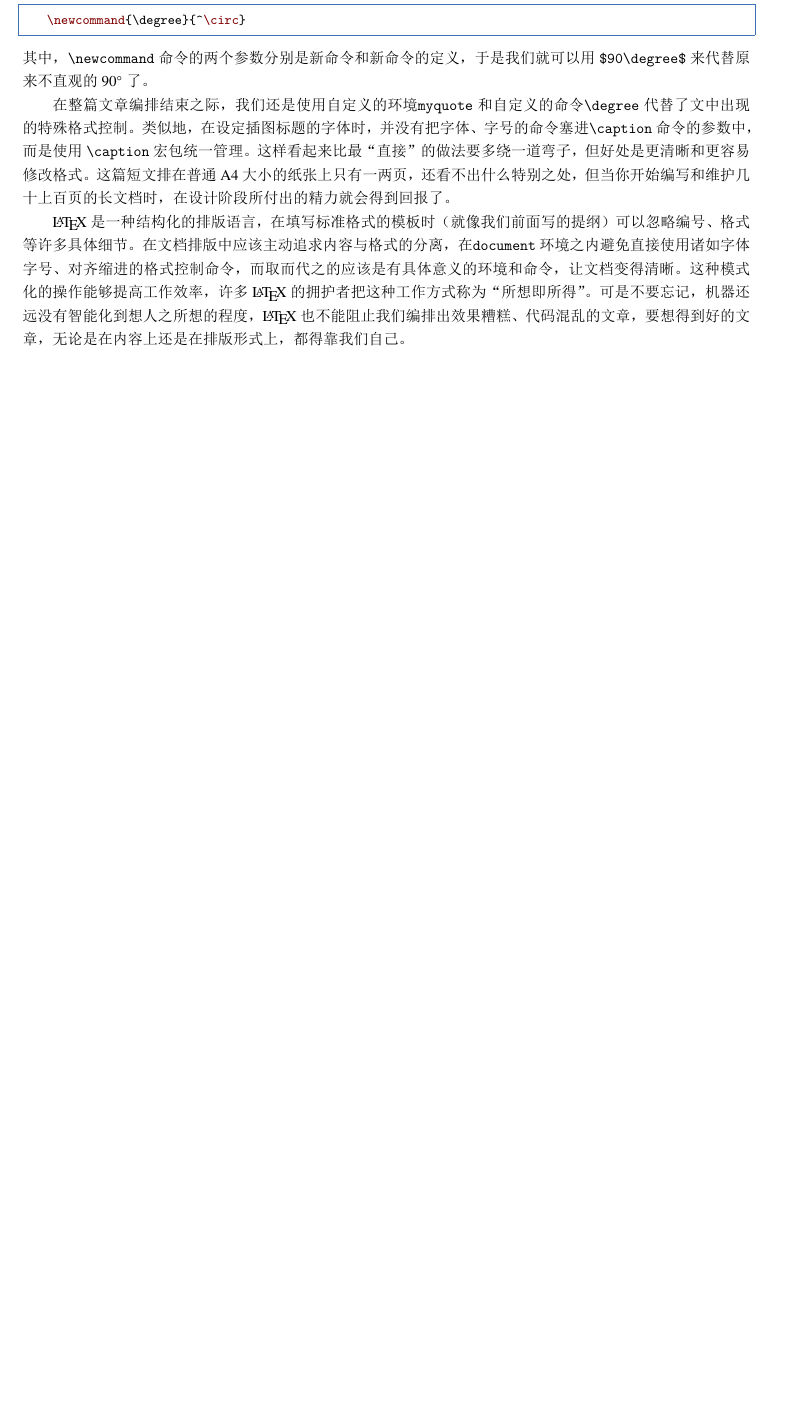
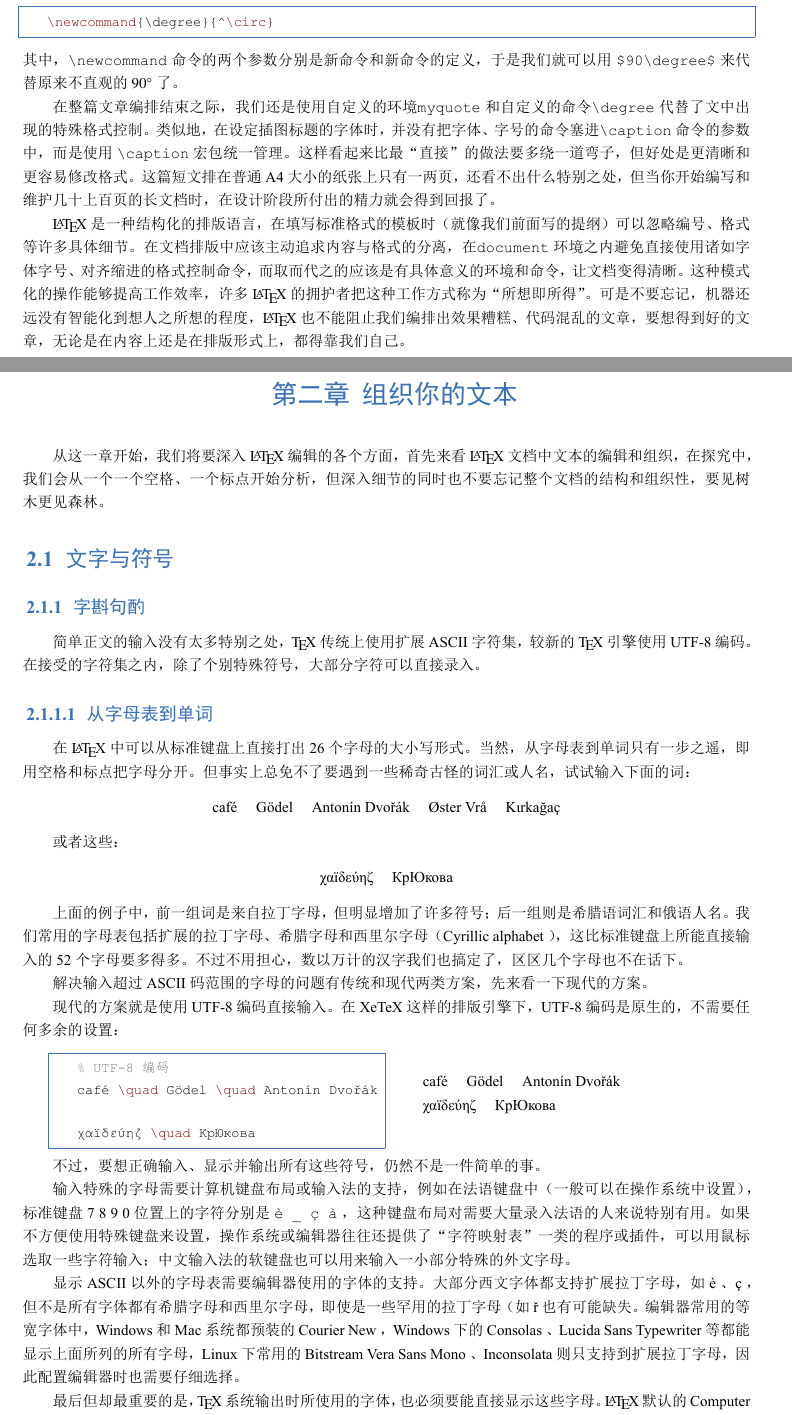
Before and after one commit to lihui588211/BookRewriting, a LaTeX thesis (Latex入门/IntroductionToLatex.tex, which reads Latex入门/chapters/two.tex): part of page 24 of 24 before the commit and two parts of pages 24 and 25 of 27 after it, the two joined at a grey line, cut so that both start at the same text, the shorter picture padded with empty space. The pictures show the PDF file Latex入门/IntroductionToLatex.pdf that the author committed with the source.

Commit message:
完成2.1.1.1

```diff
--- /dev/null
+++ b/Latex入门/chapters/two.tex
@@ -0,0 +1,51 @@
+\chapter{组织你的文本}
+
+从这一章开始，我们将要深入 \LaTeX 编辑的各个方面，首先来看\LaTeX 文档中文本的编辑和组织，在探究中，我们会从一个一个空格、一个标点开始分析，但深入细节的同时也不要忘记整个文档的结构和组织性，要见树木更见森林。
+
+\section{文字与符号}
+
+\subsection{字斟句酌}
+
+简单正文的输入没有太多特别之处，\TeX 传统上使用扩展 ASCII 字符集，较新的\TeX 引擎使用 UTF-8 编码。在接受的字符集之内，除了个别特殊符号，大部分字符可以直接录入。
+
+\subsubsection{从字母表到单词}
+
+在 \LaTeX 中可以从标准键盘上直接打出 26 个字母的大小写形式。当然，从字母表到单词只有一步之遥，即用空格和标点把字母分开。但事实上总免不了要遇到一些稀奇古怪的词汇或人名，试试输入下面的词：
+\begin{center}
+    café \quad Gödel \quad Antonín Dvořák \quad Øster Vrå \quad Kιrkağaç
+\end{center}
+
+或者这些：
+\begin{center}
+    χαïδεύηζ \quad КpЮковa
+\end{center}
+
+上面的例子中，前一组词是来自拉丁字母，但明显增加了许多符号；后一组则是希腊语词汇和俄语人名。我们常用的字母表包括扩展的拉丁字母、希腊字母和西里尔字母（ Cyrillic alphabet ），这比标准键盘上所能直接输入的 52 个字母要多得多。不过不用担心，数以万计的汉字我们也搞定了，区区几个字母也不在话下。
+
+解决输入超过 ASCII 码范围的字母的问题有传统和现代两类方案，先来看一下现代的方案。
+
+现代的方案就是使用 UTF-8 编码直接输入。在 XeTeX 这样的排版引擎下， UTF-8 编码是原生的，不需要任何多余的设置：
+
+\begin{minipage}[t]{0.45\textwidth}
+    \begin{lstlisting}
+    % UTF-8 编码
+    café \quad Gödel \quad Antonín Dvořák
+
+    χαïδεύηζ \quad КpЮковa
+    \end{lstlisting}
+\end{minipage}
+\hfill
+\begin{minipage}[t]{0.45\textwidth}
+    \vspace{0.1cm}
+    \hspace{0.5cm}
+
+    café \quad Gödel \quad Antonín Dvořák
+
+    χαïδεύηζ \quad КpЮковa
+\end{minipage}
+
+不过，要想正确输入、显示并输出所有这些符号，仍然不是一件简单的事。
+
+输入特殊的字母需要计算机键盘布局或输入法的支持，例如在法语键盘中（一般可以在操作系统中设置），标准键盘 7 8 9 0 位置上的字符分别是 \verb|è _ ç à| ，这种键盘布局对需要大量录入法语的人来说特别有用。如果不方便使用特殊键盘来设置，操作系统或编辑器往往还提供了“字符映射表”一类的程序或插件，可以用鼠标选取一些字符输入；中文输入法的软键盘也可以用来输入一小部分特殊的外文字母。
+
+显示 ASCII 以外的字母表需要编辑器使用的字体的支持。大部分西文字体都支持扩展拉丁字母，如 è 、ç ，但不是所有字体都有希腊字母和西里尔字母，即使是一些罕用的拉丁字母（如 ř 也有可能缺失。编辑器常用的等宽字体中， Windows 和 Mac 系统都预装的 Courier New ， Windows 下的 Consolas 、 Lucida Sans Typewriter 等都能显示上面所列的所有字母， Linux 下常用的 Bitstream Vera Sans Mono 、 Inconsolata 则只支持到扩展拉丁字母，因此配置编辑器时也需要仔细选择。
@@ -0,0 +59,2 @@
+\begin{table}[H]
+    \centering
@@ -0,0 +93,13 @@
+    \bottomrule
+    \end{tabular}
+\end{table}
+
+使用命令可以输入的 \LaTeX 字母，见表\ref{tab:special}。其中，\i ， \j 就是字母 i ， j ，只是在加上重音命令时需要去掉上面的点。 \ij,\IJ,\SS 是字母连写，在默认的字体中没有区别。
+
+\begin{table}[H]
+    \centering
+    \caption{\LaTeX 中的特殊字母}
+    \label{tab:special}
+    \begin{tabular}{ccccccccccc}
+        \toprule
+        \AA & \verb|\AA|
@@ -0,0 +133,17 @@
+    \bottomrule
+    \end{tabular}
+\end{table}
+
+如果还要输入希腊字母和西里尔字母，默认的字体就不够用了，需要更换其他编码和字体。为此，\LaTeX 提供了 babel 宏包，可以方便地同时访问多种语言的字母表。 babel 宏包可带有一个或多个语言的可选参数，支持不同的语言，如
+\begin{lstlisting}
+    \usepackage[greek,english]{babel}
+\end{lstlisting}
+将使用英语和希腊语，其中作为最后一个参数的英语是默认语言，此时希腊语就可以用 ASCII 字符代替：
+\begin{lstlisting}
+    \textgreek{abcde}
+\end{lstlisting}
+上述代码输出 αβζδε 。需要少量俄文的西里尔字母，可以换用 OT2 编码的字体德奥。
+
+例如：
+
+\begin{minipage}[t]{0.45\textwidth}
@@ -0,0 +157,8 @@
+    \vspace{0.1cm}
+    \hspace{0.5cm}
+    {\fontencoding{OT2} \selectfont ABCabc}
+\end{minipage}
+如果排版全文是俄文的文章，也可以用 \verb|russian| 参数使用 \verb|babel| 宏包，不过输入时就不使用 ASCII 码，而使用俄文专用的编码。由于这些语言很少用，这里不做更多说明。
+
+使用 pdfTeX 这样的传统排版引擎也可以使用 UTF-8 编码输入文字，此时需要使用 inputenc 宏包并选用 \verb|utf8| 选项，它会将 UTF-8 的输入编码自动转换为当前字体编码所对应的符号，字体编码的设置仍然与原来一样，如：
+\begin{lstlisting}
@@ -0,0 +172,8 @@
+    {\fontencoding{OT2} \selectfont КpЮковa}
+    \end{document}
+\end{lstlisting}
+
+\LaTeX 在排版中会将单词中的一些字母连写成为一个符号，即连字 （ ligature ）。连字的有无和多少一般是由使用的字体决定的，在默认的 Computer Modern 和 Latin Modern 字体中，小写字母组合 \verb|ff,fi,fl,ffi,ffl| 都有连字：
+
+\begin{minipage}[t]{0.45\textwidth}
+    \begin{lstlisting}
@@ -0,0 +185,7 @@
+    \hspace{0.5cm}
+    \includegraphics[width=0.6\textwidth]{连字1.png}
+\end{minipage}
+
+本书中主要使用的 Times 字体则只有 \verb|fi| 和 \verb|fl| 的连字 （ fi,fl），而一些专业字体可能用的更多：
+
+\includegraphics[width=0.3\textwidth]{连字2.png}
@@ -0,0 +205,3 @@
+\end{minipage}
+
+使用 XeLaTeX 引擎， OpenType 字体时，可以方便地使用 fontspec 宏包的 \verb|Ligature| 字体选项选择连字的有无和程度。
```
Also changed, not shown: Latex入门/IntroductionToLatex.tex (+7 -1 lines), Latex入门/codes/two/pdftex_utf8.tex (added, +9 -0 lines), Latex入门/IntroductionToLatex.pdf, Latex入门/codes/two/pdftex_utf8.pdf (added), Latex入门/figures/连字1.png (added), Latex入门/figures/连字2.png (added), Latex入门/chapters/two.tex (98 more changed lines), 1 other file.
